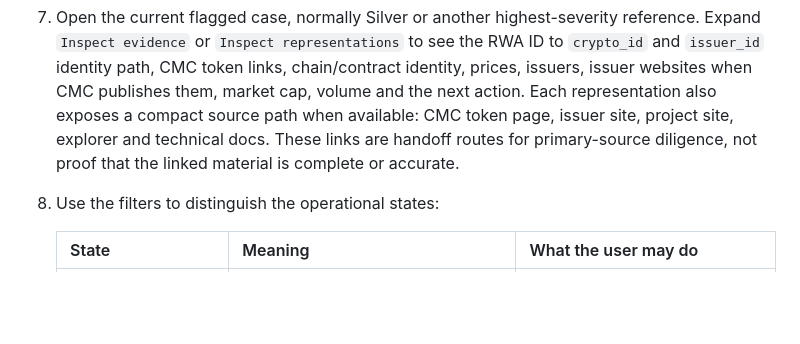
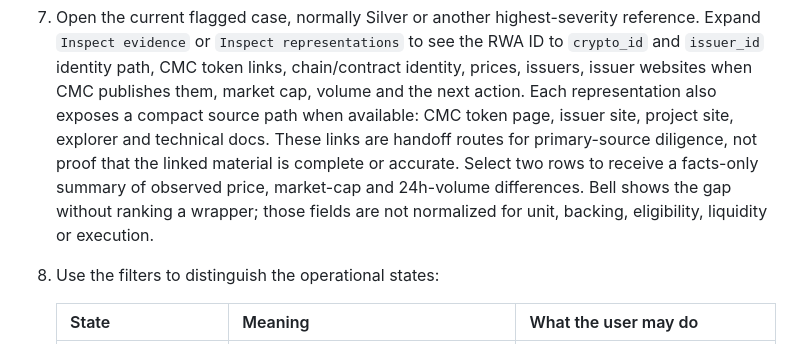
Before and after one commit to dyplux/bell, a Markdown page: bell/USER-GUIDE.md, the part around the change. Drawn GitHub-style; blank space fills up the shorter version.

Commit message:
Document factual pair summary

```diff
--- a/bell/USER-GUIDE.md
+++ b/bell/USER-GUIDE.md
@@ -41,6 +41,10 @@ stable identifiers, and turns contradictions into a visible next action.
    CMC token page, issuer site, project site, explorer and technical docs. These
    links are handoff routes for primary-source diligence, not proof that the
    linked material is complete or accurate.
+   Select two rows to receive a facts-only summary of observed price, market-cap
+   and 24h-volume differences. Bell shows the gap without ranking a wrapper;
+   those fields are not normalized for unit, backing, eligibility, liquidity or
+   execution.
 8. Use the filters to distinguish the operational states:
 
    | State | Meaning | What the user may do |
```
